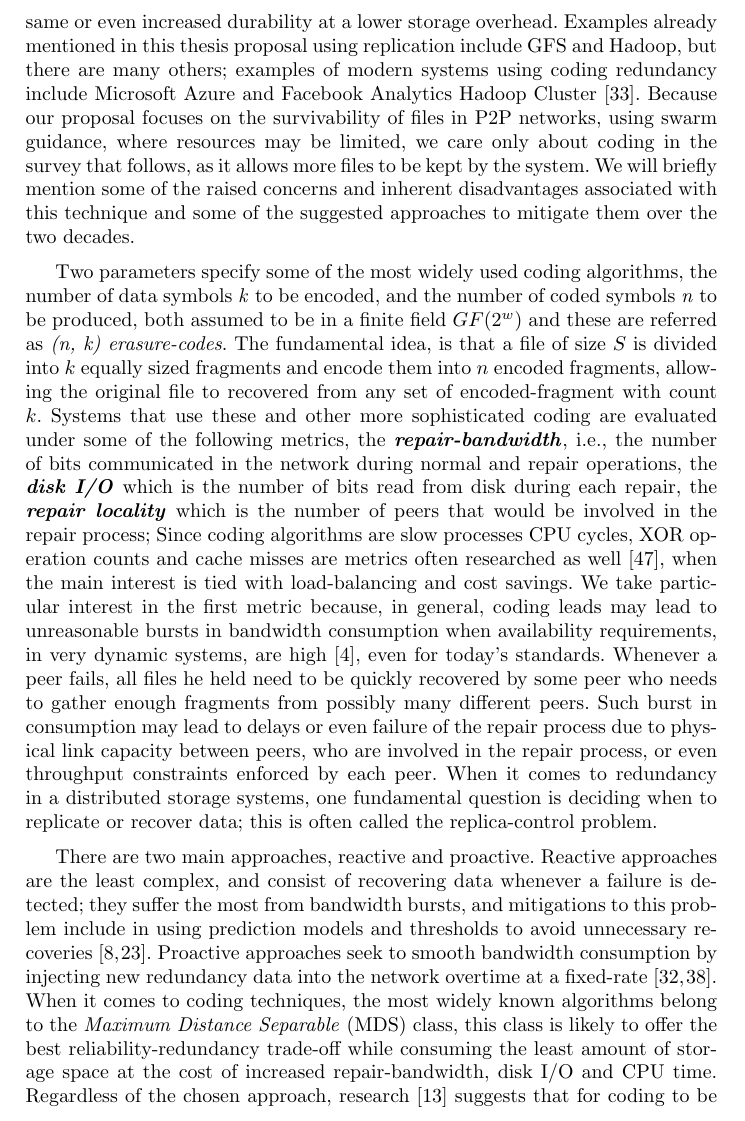
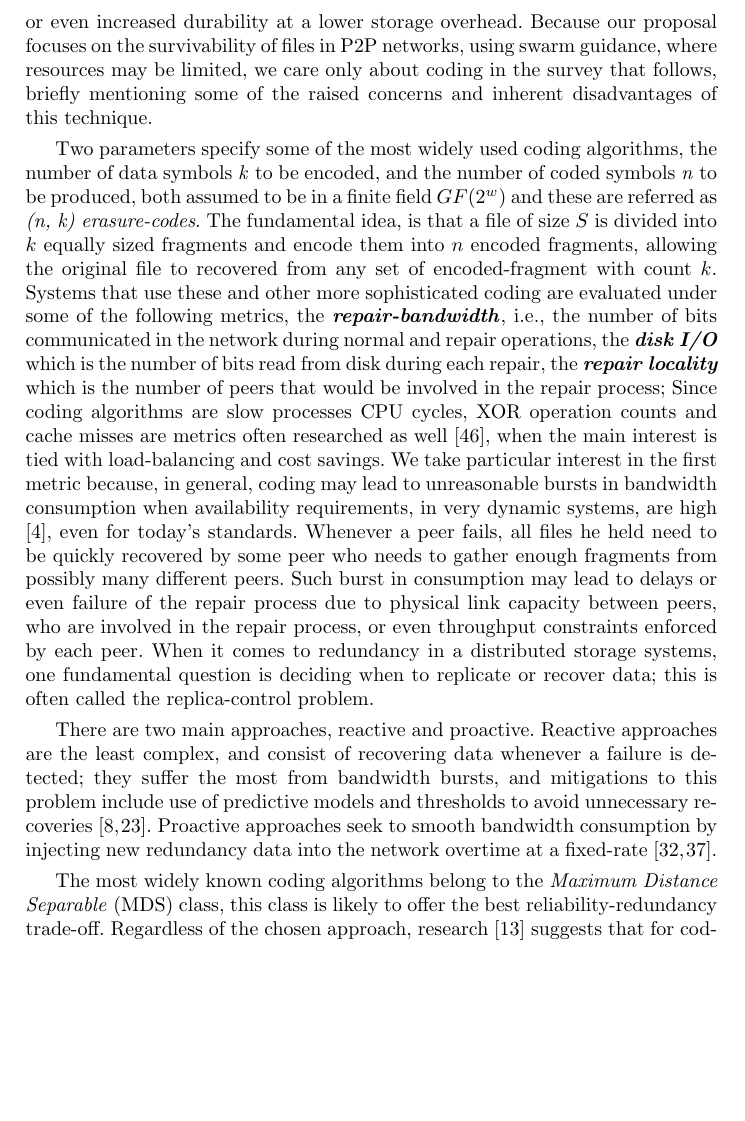
Before and after one commit to FranciscoKloganB/hive-p2p, a LaTeX thesis (docs/thesis-project/article.tex): part of page 23 of 28, cut so that both start at the same text, the shorter picture padded with empty space. Compiled offline with pdfLaTeX.

Commit message:
Update article.tex

```diff
--- a/docs/thesis-project/article.tex
+++ b/docs/thesis-project/article.tex
@@ -264,11 +264,13 @@ Following the suggestions of CLOUDCAST authors, H. Kavalionak \textit{et al.}, d
 \end{figure}
 
 \newpage\section{Data Redundancy and File Survivability}\label{sec:dataredundancy}
-In distributed storage systems, not losing files is of the utmost importance. Particularly, since peer availability in P2P networks is ever-changing and not guaranteed, the availability and even durability of a file may be endangered. A \textbf{\textit{durable file}} is one that, once put into the system, is not lost due to failures, whereas availability means that a user can access it promptly. For clarity, an available file is durable, but the other way is not necessarily correct. Distributed systems as a whole, usually ensure durability by employing file-level or block-level \textbf{\textit{replication}}; alternatively, some systems adopt \textbf{\textit{erasure coding}} techniques (\textit{coding} for short) or a mixture of both approaches. Replication has the advantage of having a more straightforward and less resource-intensive recovery model, on the other hand, coding has a better \textit{expansion factor}, i.e., can provide the same or even increased durability at a lower storage overhead. Examples already mentioned in this thesis proposal using replication include GFS and Hadoop, but there are many others; examples of modern systems using coding redundancy include Microsoft Azure and Facebook Analytics Hadoop Cluster \cite{lrc}. Because our proposal focuses on the survivability of files in P2P networks, using swarm guidance, where resources may be limited, we care only about coding in the survey that follows, as it allows more files to be kept by the system. We will briefly mention some of the raised concerns and inherent disadvantages associated with this technique and some of the suggested approaches to mitigate them over the two decades.
+In distributed storage systems, not losing files is of the utmost importance. Particularly, since peer availability in P2P networks is ever-changing and not guaranteed, the availability and even durability of a file may be endangered. A \textbf{\textit{durable file}} is one that, once put into the system, is not lost due to failures, whereas availability means that a user can access it promptly. For clarity, an available file is durable, but the other way is not necessarily correct. Distributed systems as a whole, usually ensure durability by employing file-level or block-level \textbf{\textit{replication}}; alternatively, some systems adopt \textbf{\textit{erasure coding}} techniques (\textit{coding} for short) or a mixture of both approaches. Replication has the advantage of having a more straightforward and less resource-intensive recovery model, on the other hand, coding has a better \textit{expansion factor}, i.e., can provide the same or even increased durability at a lower storage overhead. Because our proposal focuses on the survivability of files in P2P networks, using swarm guidance, where resources may be limited, we care only about coding in the survey that follows, briefly mentioning some of the raised concerns and inherent disadvantages of this technique.
 
-Two parameters specify some of the most widely used coding algorithms, the number of data symbols \textit{k} to be encoded, and the number of coded symbols \textit{n} to be produced, both assumed to be in a finite field $GF(2^w)$ and these are referred as \textit{(n, k) erasure-codes}. The fundamental idea, is that a file of size $S$ is divided into $k$ equally sized fragments and encode them into $n$ encoded fragments, allowing the original file to recovered from any set of encoded-fragment with count $k$. Systems that use these and other more sophisticated coding are evaluated under some of the following metrics, the \textbf{\textit{repair-bandwidth}}, i.e., the number of bits communicated in the network during normal and repair operations, the \textbf{\textit{disk I/O}} which is the number of bits read from disk during each repair, the \textbf{\textit{repair locality}} which is the number of peers that would be involved in the repair process; Since coding algorithms are slow processes CPU cycles, XOR operation counts and cache misses are metrics often researched as well \cite{fast_coding}, when the main interest is tied with load-balancing and cost savings. We take particular interest in the first metric because, in general, coding leads may lead to unreasonable bursts in bandwidth consumption when availability requirements, in very dynamic systems, are high \cite{coding-problems}, even for today's standards. Whenever a peer fails, all files he held need to be quickly recovered by some peer who needs to gather enough fragments from possibly many different peers. Such burst in consumption may lead to delays or even failure of the repair process due to physical link capacity between peers, who are involved in the repair process, or even throughput constraints enforced by each peer. When it comes to redundancy in a distributed storage systems, one fundamental question is deciding when to replicate or recover data; this is often called the replica-control problem.
+Two parameters specify some of the most widely used coding algorithms, the number of data symbols \textit{k} to be encoded, and the number of coded symbols \textit{n} to be produced, both assumed to be in a finite field $GF(2^w)$ and these are referred as \textit{(n, k) erasure-codes}. The fundamental idea, is that a file of size $S$ is divided into $k$ equally sized fragments and encode them into $n$ encoded fragments, allowing the original file to recovered from any set of encoded-fragment with count $k$. Systems that use these and other more sophisticated coding are evaluated under some of the following metrics, the \textbf{\textit{repair-bandwidth}}, i.e., the number of bits communicated in the network during normal and repair operations, the \textbf{\textit{disk I/O}} which is the number of bits read from disk during each repair, the \textbf{\textit{repair locality}} which is the number of peers that would be involved in the repair process; Since coding algorithms are slow processes CPU cycles, XOR operation counts and cache misses are metrics often researched as well \cite{fast_coding}, when the main interest is tied with load-balancing and cost savings. We take particular interest in the first metric because, in general, coding may lead to unreasonable bursts in bandwidth consumption when availability requirements, in very dynamic systems, are high \cite{coding-problems}, even for today's standards. Whenever a peer fails, all files he held need to be quickly recovered by some peer who needs to gather enough fragments from possibly many different peers. Such burst in consumption may lead to delays or even failure of the repair process due to physical link capacity between peers, who are involved in the repair process, or even throughput constraints enforced by each peer. When it comes to redundancy in a distributed storage systems, one fundamental question is deciding when to replicate or recover data; this is often called the replica-control problem.
 
-There are two main approaches, reactive and proactive. Reactive approaches are the least complex, and consist of recovering data whenever a failure is detected; they suffer the most from bandwidth bursts, and mitigations to this problem include in using prediction models and thresholds to avoid unnecessary recoveries \cite{lifetime-reactive, efficient-replica-mng-reactive}. Proactive approaches seek to smooth bandwidth consumption by injecting new redundancy data into the network overtime at a fixed-rate \cite{proactive-rep, reliability-without-availability}. When it comes to coding techniques, the most widely known algorithms belong to the \textit{Maximum Distance Separable} (MDS) class, this class is likely to offer the best reliability-redundancy trade-off while consuming the least amount of storage space at the cost of increased repair-bandwidth, disk I/O and CPU time. Regardless of the chosen approach, research \cite{network-coding-for-dss} suggests that for coding to be competitive in distributed storage systems, one should seek to minimize these costs, while maximizing redundancy to only the amount necessary to ensure a specific service guarantee. They identify \textit{Minimum Bandwidth Regenerating} (MBS), and all codes in between these two ends of the spectrum as \textit{regenerating codes}, the differences between codes on the spectrum depend on the values such has \textit{n}, \textit{k} and on the implementation of the algorithms themselves. Shokrollahi \textit{et al.} introduces raptor codes \cite{raptor-codes}, which are a linear-time coding and decoding extension of LT codes \cite{lt-codes}. LT codes belong to the class of rateless codes, i.e., a potentially infinite sequence of encoded fragments can be generated from a given data source. Furthermore, the original data is recoverable from any subset of the encoded fragments of size equal to or slightly larger than original data size; These rateless code implementations are of particular importance because they are scalable with regards to the machine and network resources,  and fault-tolerant concerning dynamic and heterogeneous network environments. Finally, Zhou \textit{et al.} \cite{fast_coding} perform a study on state of the art techniques that improve coding efficiency through bitmatrix optimization, vectorization, and scheduling and prove that when used in conjunction much better levels of performance can be delivered, e.g., 552.27\% when compared to simple MDS implementations, in particular, the Reed-Solomon algorithm.
+There are two main approaches, reactive and proactive. Reactive approaches are the least complex, and consist of recovering data whenever a failure is detected; they suffer the most from bandwidth bursts, and mitigations to this problem include use of predictive models and thresholds to avoid unnecessary recoveries \cite{lifetime-reactive, efficient-replica-mng-reactive}. Proactive approaches seek to smooth bandwidth consumption by injecting new redundancy data into the network overtime at a fixed-rate \cite{proactive-rep, reliability-without-availability}.
+
+The most widely known coding algorithms belong to the \textit{Maximum Distance Separable} (MDS) class, this class is likely to offer the best reliability-redundancy trade-off. Regardless of the chosen approach, research \cite{network-coding-for-dss} suggests that for coding to be competitive in distributed storage systems, one should seek to minimize these costs, while maximizing redundancy to only the amount necessary to ensure a specific service guarantee. They identify \textit{Minimum Bandwidth Regenerating} (MBS), and all codes in between these two ends of the spectrum as \textit{regenerating codes}, the differences between codes on the spectrum depend on the values such has \textit{n}, \textit{k} and on the implementation of the algorithms themselves. Shokrollahi \textit{et al.} introduces raptor codes \cite{raptor-codes}, which are a linear-time coding and decoding extension of LT codes \cite{lt-codes}. LT codes belong to the class of rateless codes, i.e., a potentially infinite sequence of encoded fragments can be generated from a given data source. Furthermore, the original data is recoverable from any subset of the encoded fragments of size equal to or slightly larger than original data size; These rateless code implementations are of particular importance because they are scalable with regards to the machine and network resources,  and fault-tolerant concerning dynamic and heterogeneous network environments. Finally, Zhou \textit{et al.} \cite{fast_coding} perform a study on state of the art techniques that improve coding efficiency through bitmatrix optimization, vectorization, and scheduling and prove that when used in conjunction much better levels of performance can be delivered, e.g., 552.27\% when compared to simple MDS implementations, in particular, the Reed-Solomon algorithm.
 
 \newpage\section{Probabilistic Swarm Guidance}\label{sec:psg}
 Markov chains describe a sequence of possible events in which the probability of each event depends only on the previous event states, often used to model real-world processes, such as queues of customers arriving at an airport and population growths. Markov processes are the basis for stochastic simulation methods known as Markov Chain Monte Carlo (MCMC), which allow one to perform random sampling over vast state spaces, i.e., computing expectations concerning complex, high dimensional probability distributions. The idea behind MCMC is creating a Markov Chain, which will, over time, tend to an equilibrium that is close to desired density distribution. In robotics and control areas Markov Chains and MCMC are used as the basis foundation for a process known as probabilistic swarm guidance, which gifts autonomous robots with the capability of generating their trajectories independently of each other, in decentralized fashion and without ahead-of-time position allocation, so that sets of robots, known as swarm, converges to the desired distribution shape. Swarm guidance has the advantage over other methods for this problem because robots do not necessarily need to communicate with each other to perform their tasks, even if they could gain from it; their overall distribution can be adapted dynamically to the environment, and any damage to their desired formation is eventually self-repaired. Demonstration of these properties can be found in recent research by B. Açikmeçe \textit{et al.} \cite{psg-mca, psg-caa, psg-onoff}, which inspired us to apply swarm guidance principles to P2P networks and file survivability. Boyd et al. \cite{fast_mixing_mc} argue that the most popular MCMC methods, Metropolis-Hastings and Maximum-Degree Chain, that allow the creation of transition matrices, that can then be followed independently by autonomous robots in order to practice swarm guidance behavior are not optimal with respect to mixing rates, i.e.,  these algorithms may not result in matrices that converge in small amount of steps towards the desired density distribution. They propose that the problem of obtaining such matrices can be formulated as a convex optimization problem and prove that, for most cases, the resulting matrices have higher mixing rates. It is reasonable to assume that, concerning our problem in P2P networks, this might open the possibility of imposing additional constraints on the creation of the transition matrix, e.g., bounding the probability of a peer sending a file to some other peer in his hive to increase bandwidth balancing.
```
